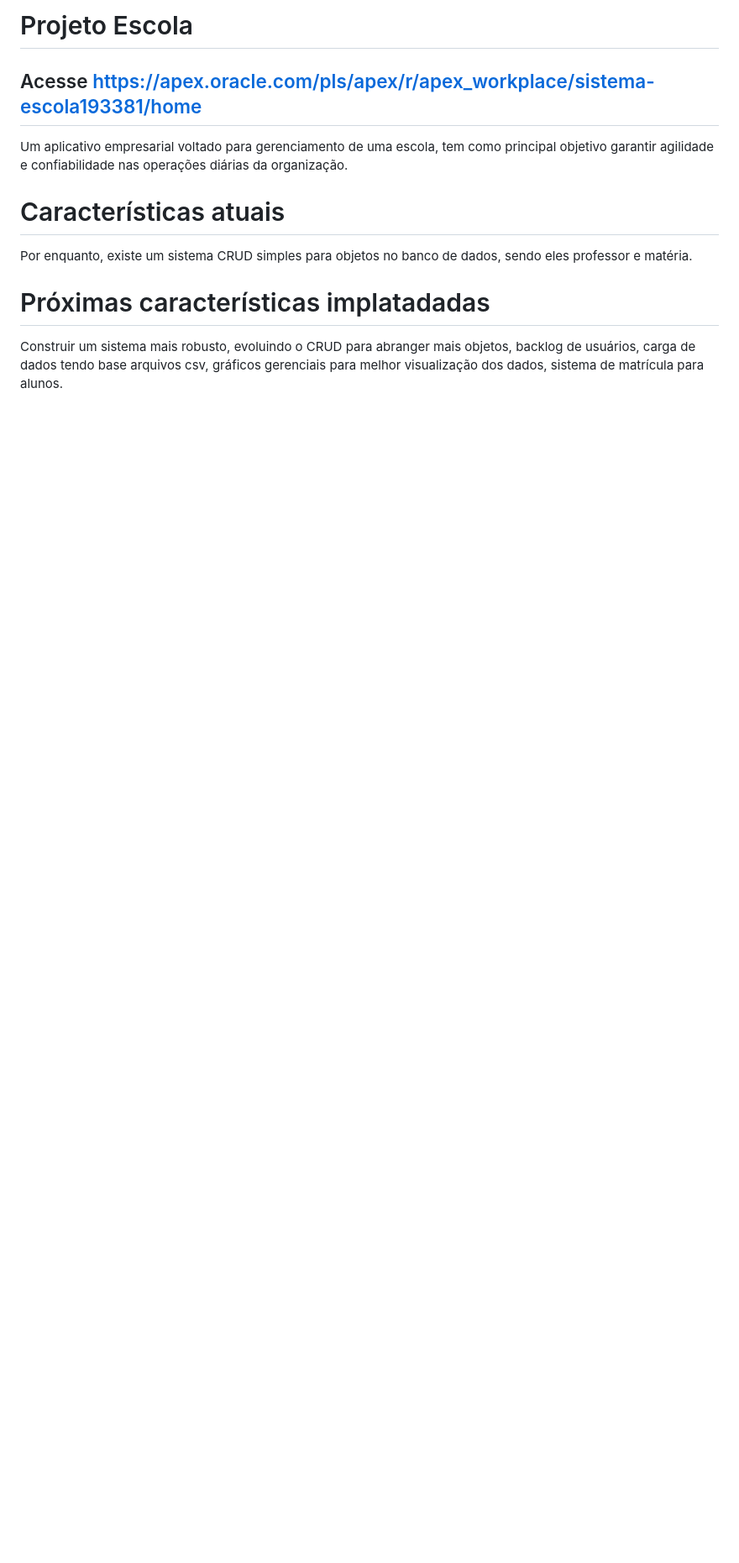
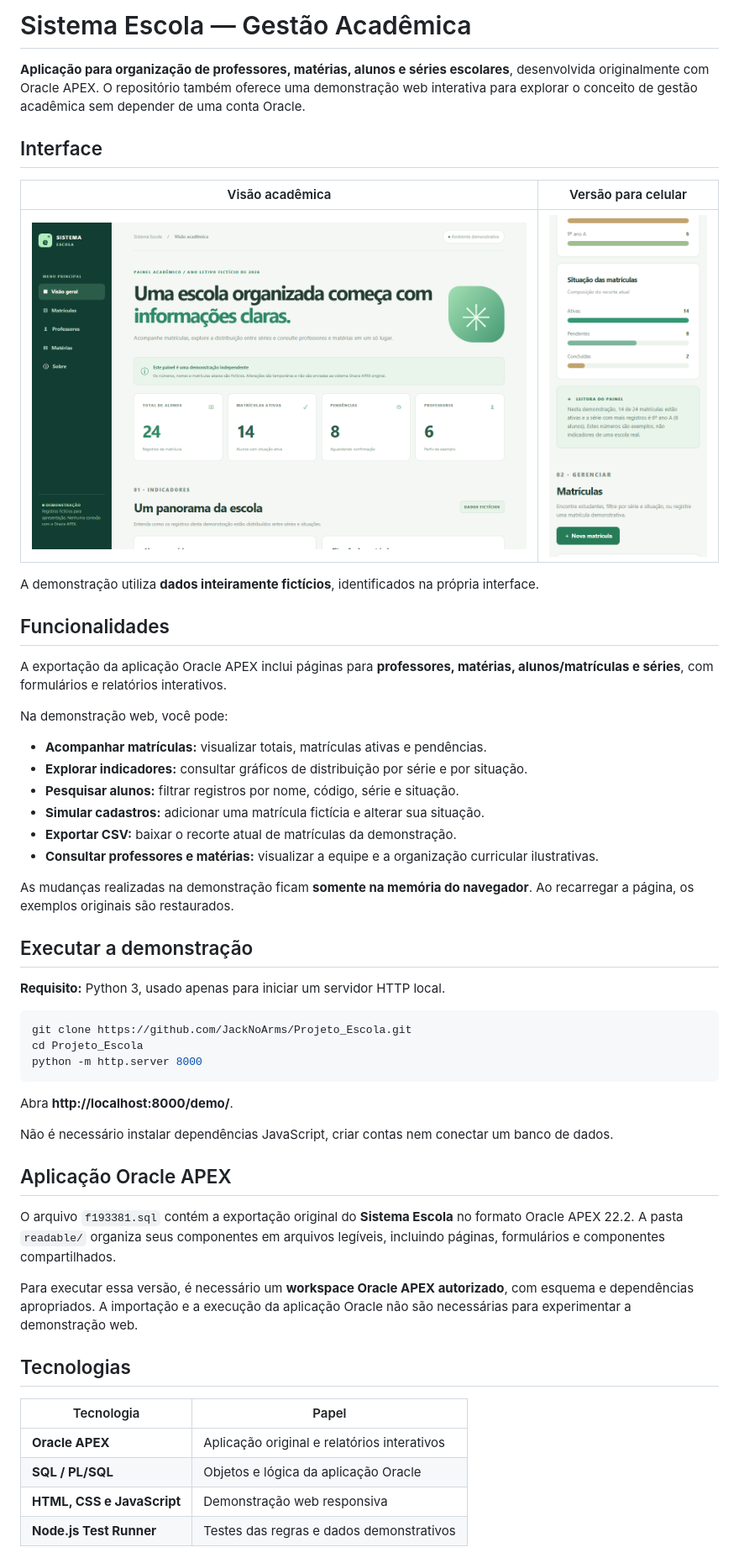
Before and after one commit to JackNoArms/Projeto_Escola, a Markdown page: README.md, the part around one of its changes. Shown at 84% size. Rendered like a GitHub page; pictures changed too: docs/escola-desktop.png (added), docs/escola-mobile.png (added); blank space fills up the shorter version.

Commit message:
docs: introduce Sistema Escola and show responsive preview
Describe real Oracle APEX export separately from the independent browser demo, with project features, screenshots and reproducible setup.

````diff
--- a/README.md
+++ b/README.md
@@ -1,10 +1,56 @@
-# Projeto Escola
-## Acesse https://apex.oracle.com/pls/apex/r/apex_workplace/sistema-escola193381/home
+# Sistema Escola — Gestão Acadêmica
 
- Um aplicativo empresarial voltado para gerenciamento de uma escola, tem como principal objetivo garantir agilidade e confiabilidade nas operações diárias da organização.
+**Aplicação para organização de professores, matérias, alunos e séries escolares**, desenvolvida originalmente com Oracle APEX. O repositório também oferece uma demonstração web interativa para explorar o conceito de gestão acadêmica sem depender de uma conta Oracle.
 
- # Características atuais
- Por enquanto, existe um sistema CRUD simples para objetos no banco de dados, sendo eles professor e matéria.
+## Interface
 
- # Próximas características implatadadas
- Construir um sistema mais robusto, evoluindo o CRUD para abranger mais objetos, backlog de usuários, carga de dados tendo base arquivos csv, gráficos gerenciais para melhor visualização dos dados, sistema de matrícula para alunos.
+| Visão acadêmica | Versão para celular |
+| --- | --- |
+| ![Sistema Escola — painel acadêmico demonstrativo](docs/escola-desktop.png) | ![Sistema Escola — interface mobile](docs/escola-mobile.png) |
+
+A demonstração utiliza **dados inteiramente fictícios**, identificados na própria interface.
+
+## Funcionalidades
+
+A exportação da aplicação Oracle APEX inclui páginas para **professores, matérias, alunos/matrículas e séries**, com formulários e relatórios interativos.
+
+Na demonstração web, você pode:
+
+- **Acompanhar matrículas:** visualizar totais, matrículas ativas e pendências.
+- **Explorar indicadores:** consultar gráficos de distribuição por série e por situação.
+- **Pesquisar alunos:** filtrar registros por nome, código, série e situação.
+- **Simular cadastros:** adicionar uma matrícula fictícia e alterar sua situação.
+- **Exportar CSV:** baixar o recorte atual de matrículas da demonstração.
+- **Consultar professores e matérias:** visualizar a equipe e a organização curricular ilustrativas.
+
+As mudanças realizadas na demonstração ficam **somente na memória do navegador**. Ao recarregar a página, os exemplos originais são restaurados.
+
+## Executar a demonstração
+
+**Requisito:** Python 3, usado apenas para iniciar um servidor HTTP local.
+
+```bash
+git clone https://github.com/JackNoArms/Projeto_Escola.git
+cd Projeto_Escola
+python -m http.server 8000
+```
+
+Abra **http://localhost:8000/demo/**.
+
+Não é necessário instalar dependências JavaScript, criar contas nem conectar um banco de dados.
+
+## Aplicação Oracle APEX
+
+O arquivo `f193381.sql` contém a exportação original do **Sistema Escola** no formato Oracle APEX 22.2. A pasta `readable/` organiza seus componentes em arquivos legíveis, incluindo páginas, formulários e componentes compartilhados.
+
+Para executar essa versão, é necessário um **workspace Oracle APEX autorizado**, com esquema e dependências apropriados. A importação e a execução da aplicação Oracle não são necessárias para experimentar a demonstração web.
+
+## Tecnologias
+
+| Tecnologia | Papel |
+| --- | --- |
+| **Oracle APEX** | Aplicação original e relatórios interativos |
+| **SQL / PL/SQL** | Objetos e lógica da aplicação Oracle |
+| **HTML, CSS e JavaScript** | Demonstração web responsiva |
+| **Node.js Test Runner** | Testes das regras e dados demonstrativos |
+
````
Also changed, not shown: other parts of README.md (+21 -0 lines).
